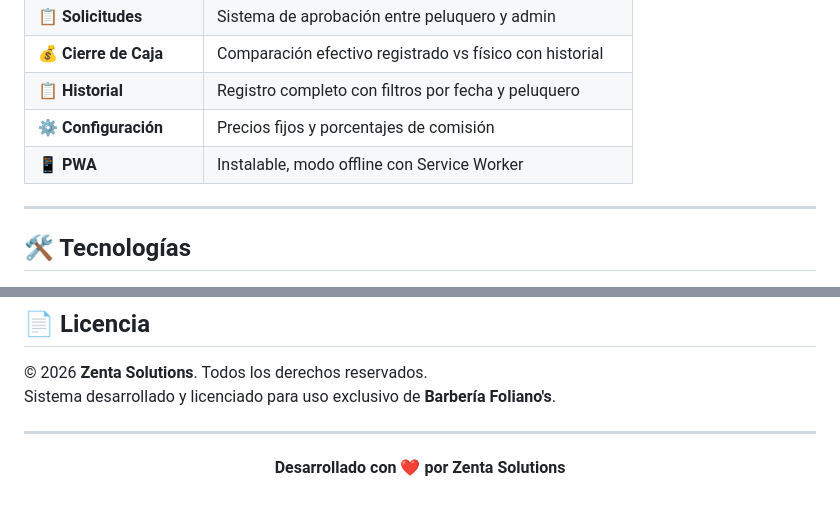
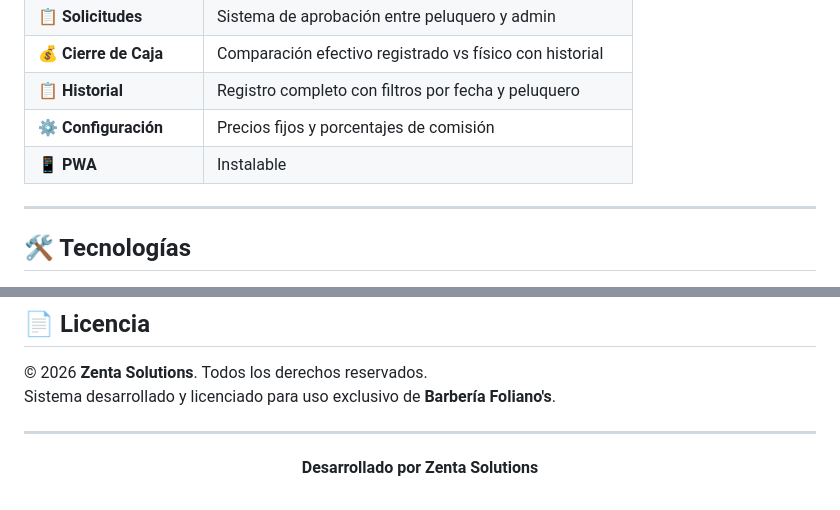
Before and after one commit to LucasDar43/Barberia-FolianoV1, a Markdown page: README.md, 2 parts joined by grey strips. GitHub-like rendering.

Commit message:
Update description
Removed 'instalable, modo offline con Service Worker' from PWA description and updated the credit line.

```diff
--- a/README.md
+++ b/README.md
@@ -35,7 +35,7 @@
 | 💰 **Cierre de Caja** | Comparación efectivo registrado vs físico con historial |
 | 📋 **Historial** | Registro completo con filtros por fecha y peluquero |
 | ⚙️ **Configuración** | Precios fijos y porcentajes de comisión |
-| 📱 **PWA** | Instalable, modo offline con Service Worker |
+| 📱 **PWA** | Instalable |
 
 ---
 
@@ -208,6 +208,6 @@ Sistema desarrollado y licenciado para uso exclusivo de **Barbería Foliano's**.
 
 <div align="center">
 
-**Desarrollado con ❤️ por Zenta Solutions**
+**Desarrollado por Zenta Solutions**
 
 </div>
```
